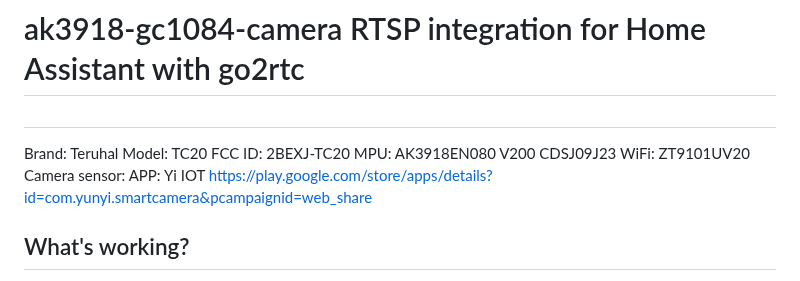
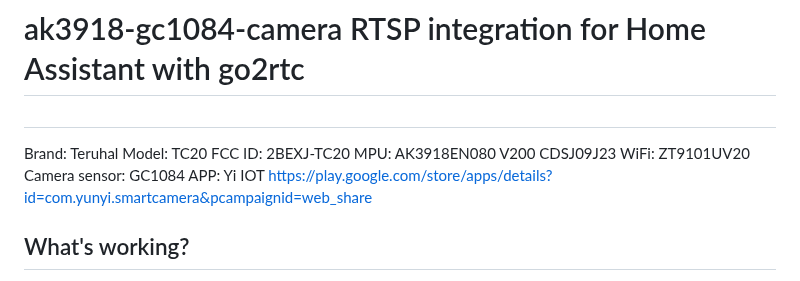
Before and after one commit to jphein/anyka3918-gc1084-camera, a Markdown page: README.md, the part around the change. Drawn GitHub-style.

```diff
--- a/README.md
+++ b/README.md
@@ -5,7 +5,7 @@ Model: TC20
 FCC ID: 2BEXJ-TC20
 MPU: AK3918EN080 V200 CDSJ09J23
 WiFi: ZT9101UV20
-Camera sensor:
+Camera sensor: GC1084
 APP: Yi IOT https://play.google.com/store/apps/details?id=com.yunyi.smartcamera&pcampaignid=web_share
 
 ## What's working?
```
